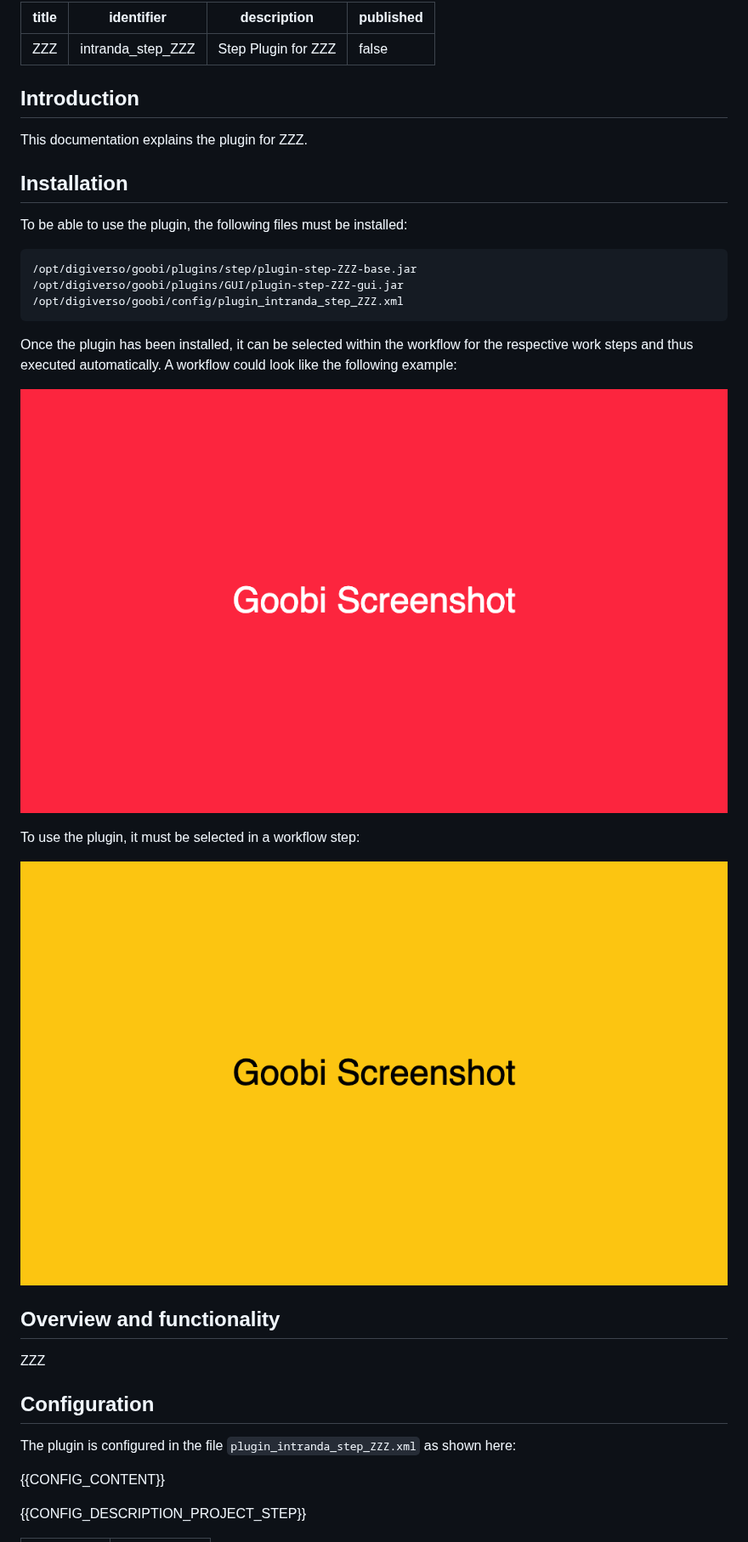
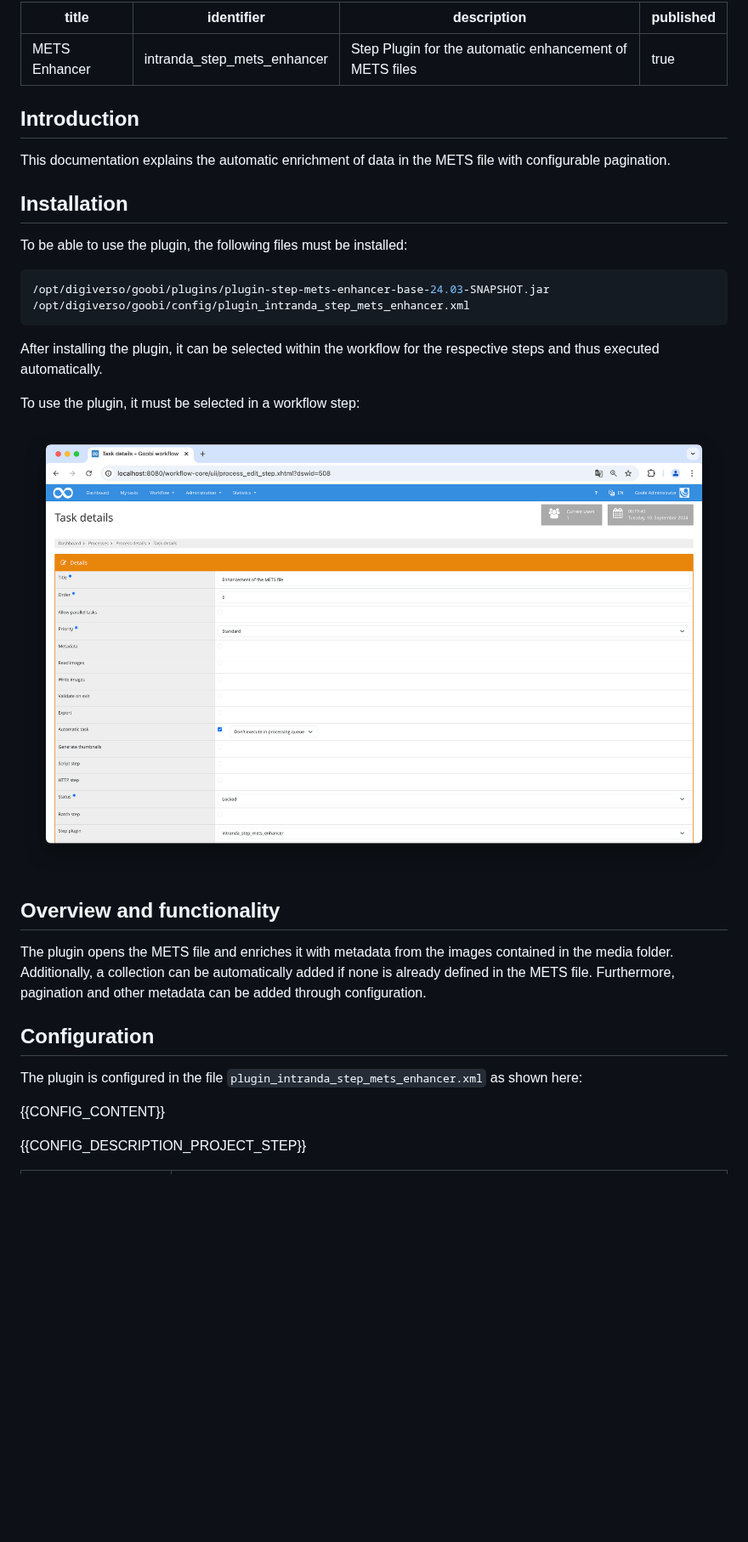
Before and after one commit to intranda/goobi-plugin-step-mets-enhancer, a Markdown page: docs/index_en.md, the part around one of its changes. Shown at 85% size. Rendered like a GitHub page; pictures changed too: docs/screen1_en.png, docs/screen2_en.png (deleted); blank space fills up the shorter version.

Commit message:
Created Code and documentation

````diff
--- a/docs/index_en.md
+++ b/docs/index_en.md
@@ -1,37 +1,33 @@
 ---
-title: ZZZ
-identifier: intranda_step_ZZZ
-description: Step Plugin for ZZZ
-published: false
+title: METS Enhancer
+identifier: intranda_step_mets_enhancer
+description: Step Plugin for the automatic enhancement of METS files
+published: true
 ---
 
 ## Introduction
-This documentation explains the plugin for ZZZ.
+This documentation explains the automatic enrichment of data in the METS file with configurable pagination.
 
 ## Installation
 To be able to use the plugin, the following files must be installed:
 
 ```bash
-/opt/digiverso/goobi/plugins/step/plugin-step-ZZZ-base.jar
-/opt/digiverso/goobi/plugins/GUI/plugin-step-ZZZ-gui.jar
-/opt/digiverso/goobi/config/plugin_intranda_step_ZZZ.xml
+/opt/digiverso/goobi/plugins/plugin-step-mets-enhancer-base-24.03-SNAPSHOT.jar
+/opt/digiverso/goobi/config/plugin_intranda_step_mets_enhancer.xml
 ```
 
-Once the plugin has been installed, it can be selected within the workflow for the respective work steps and thus executed automatically. A workflow could look like the following example:
-
-![Example of a workflow structure](screen1_en.png)
+After installing the plugin, it can be selected within the workflow for the respective steps and thus executed automatically.
 
 To use the plugin, it must be selected in a workflow step:
 
-![Configuration of the workflow step for using the plugin](screen2_en.png)
+![Configuration of the workflow step for using the plugin](screen1_en.png)
 
 
 ## Overview and functionality
-ZZZ
-
+The plugin opens the METS file and enriches it with metadata from the images contained in the media folder. Additionally, a collection can be automatically added if none is already defined in the METS file. Furthermore, pagination and other metadata can be added through configuration.
 
 ## Configuration
-The plugin is configured in the file `plugin_intranda_step_ZZZ.xml` as shown here:
+The plugin is configured in the file `plugin_intranda_step_mets_enhancer.xml` as shown here:
 
 {{CONFIG_CONTENT}}
 
````
Also changed, not shown: other parts of docs/index_en.md (+3 -27 lines), docs/index_de.md (+14 -42 lines), docs/screen1_de.png, docs/screen2_de.png (deleted), 3 other files.
